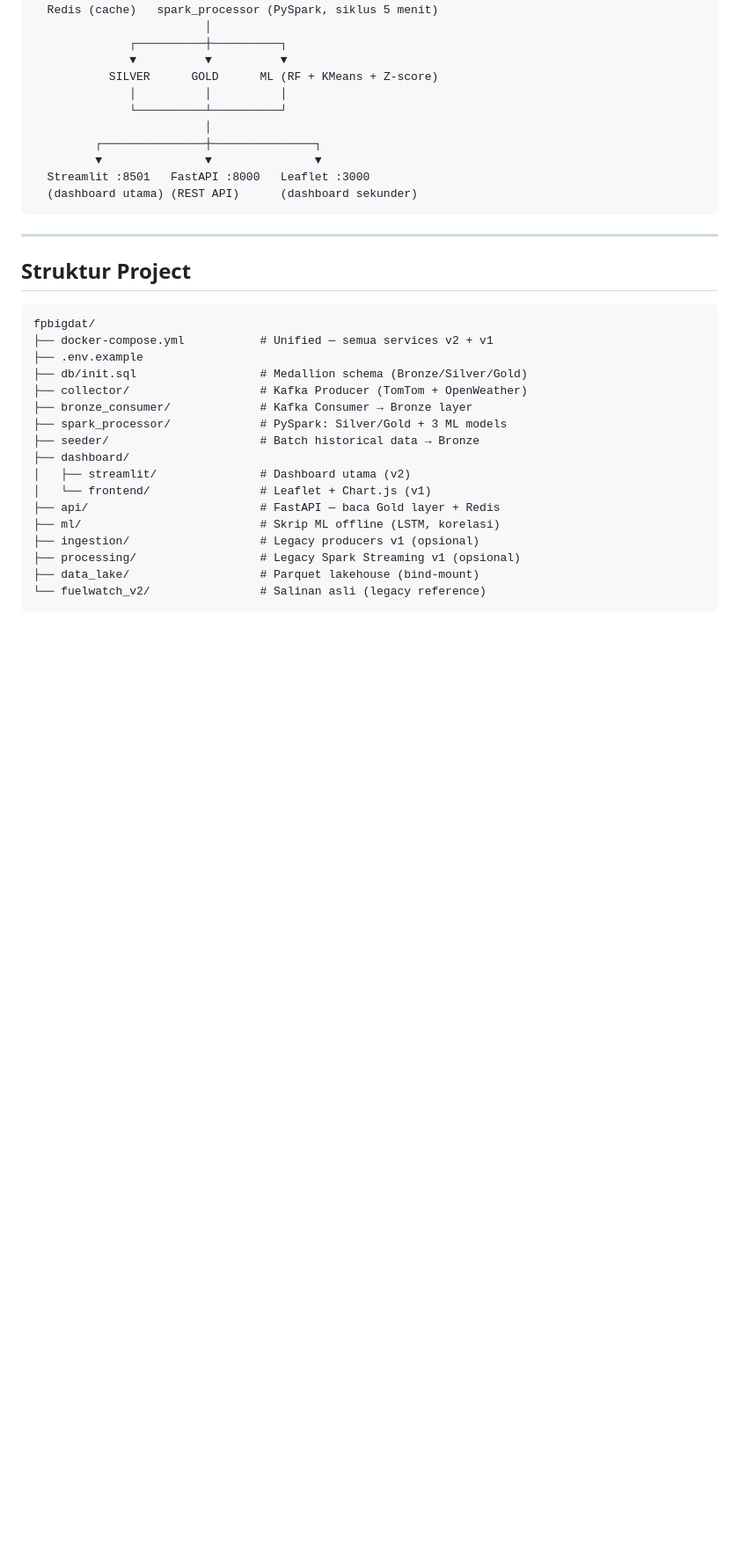
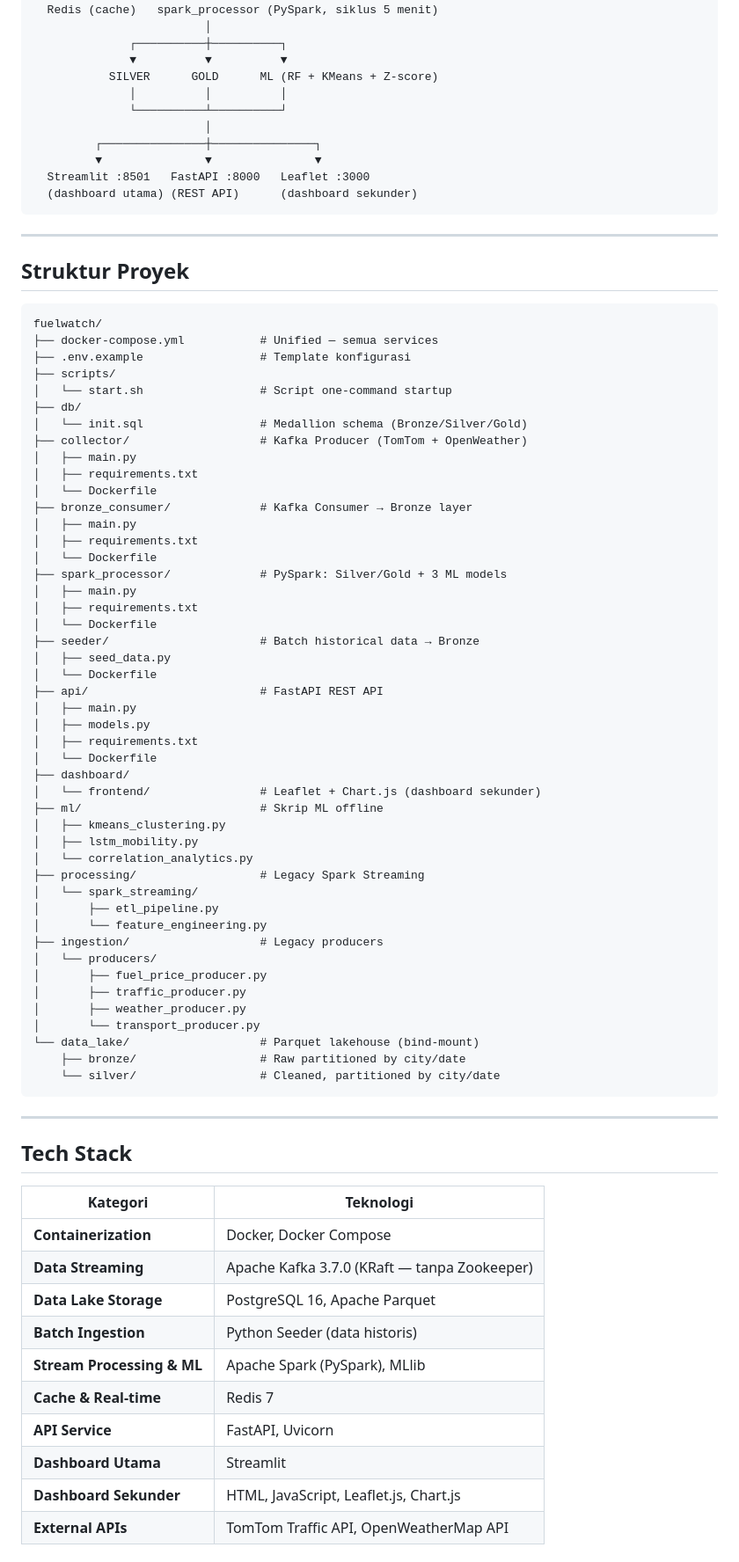
Before and after one commit to nailarh05/FP-BigData-C6---fuelwatch-indonesia, a Markdown page: README.md, the part around one of its changes. Shown at 88% size. GitHub-like rendering; blank space fills up the shorter version.

Commit message:
Update README with project details and troubleshooting
Added team member details, project goals, tech stack, and troubleshooting section to README.

````diff
--- a/README.md
+++ b/README.md
@@ -36,24 +71,71 @@ TomTom API + OpenWeatherMap
 
 ---
 
-## Struktur Project
+## Struktur Proyek
 
 ```
-fpbigdat/
-├── docker-compose.yml           # Unified — semua services v2 + v1
-├── .env.example
-├── db/init.sql                  # Medallion schema (Bronze/Silver/Gold)
+fuelwatch/
+├── docker-compose.yml           # Unified — semua services
+├── .env.example                 # Template konfigurasi
+├── scripts/
+│   └── start.sh                 # Script one-command startup
+├── db/
+│   └── init.sql                 # Medallion schema (Bronze/Silver/Gold)
 ├── collector/                   # Kafka Producer (TomTom + OpenWeather)
+│   ├── main.py
+│   ├── requirements.txt
+│   └── Dockerfile
 ├── bronze_consumer/             # Kafka Consumer → Bronze layer
+│   ├── main.py
+│   ├── requirements.txt
+│   └── Dockerfile
 ├── spark_processor/             # PySpark: Silver/Gold + 3 ML models
+│   ├── main.py
+│   ├── requirements.txt
+│   └── Dockerfile
 ├── seeder/                      # Batch historical data → Bronze
+│   ├── seed_data.py
+│   └── Dockerfile
+├── api/                         # FastAPI REST API
+│   ├── main.py
+│   ├── models.py
+│   ├── requirements.txt
+│   └── Dockerfile
 ├── dashboard/
-│   ├── streamlit/               # Dashboard utama (v2)
-│   └── frontend/                # Leaflet + Chart.js (v1)
-├── api/                         # FastAPI — baca Gold layer + Redis
-├── ml/                          # Skrip ML offline (LSTM, korelasi)
-├── ingestion/                   # Legacy producers v1 (opsional)
-├── processing/                  # Legacy Spark Streaming v1 (opsional)
-├── data_lake/                   # Parquet lakehouse (bind-mount)
-└── fuelwatch_v2/                # Salinan asli (legacy reference)
+│   └── frontend/                # Leaflet + Chart.js (dashboard sekunder)
+├── ml/                          # Skrip ML offline
+│   ├── kmeans_clustering.py
+│   ├── lstm_mobility.py
+│   └── correlation_analytics.py
+├── processing/                  # Legacy Spark Streaming
+│   └── spark_streaming/
+│       ├── etl_pipeline.py
+│       └── feature_engineering.py
+├── ingestion/                   # Legacy producers
+│   └── producers/
+│       ├── fuel_price_producer.py
+│       ├── traffic_producer.py
+│       ├── weather_producer.py
+│       └── transport_producer.py
+└── data_lake/                   # Parquet lakehouse (bind-mount)
+    ├── bronze/                  # Raw partitioned by city/date
+    └── silver/                  # Cleaned, partitioned by city/date
 ```
+
+---
+
+## Tech Stack
+
+| Kategori | Teknologi |
+|----------|-----------|
+| **Containerization** | Docker, Docker Compose |
+| **Data Streaming** | Apache Kafka 3.7.0 (KRaft — tanpa Zookeeper) |
+| **Data Lake Storage** | PostgreSQL 16, Apache Parquet |
+| **Batch Ingestion** | Python Seeder (data historis) |
+| **Stream Processing & ML** | Apache Spark (PySpark), MLlib |
+| **Cache & Real-time** | Redis 7 |
+| **API Service** | FastAPI, Uvicorn |
+| **Dashboard Utama** | Streamlit |
+| **Dashboard Sekunder** | HTML, JavaScript, Leaflet.js, Chart.js |
+| **External APIs** | TomTom Traffic API, OpenWeatherMap API |
+
````
Also changed, not shown: other parts of README.md (+118 -56 lines).
